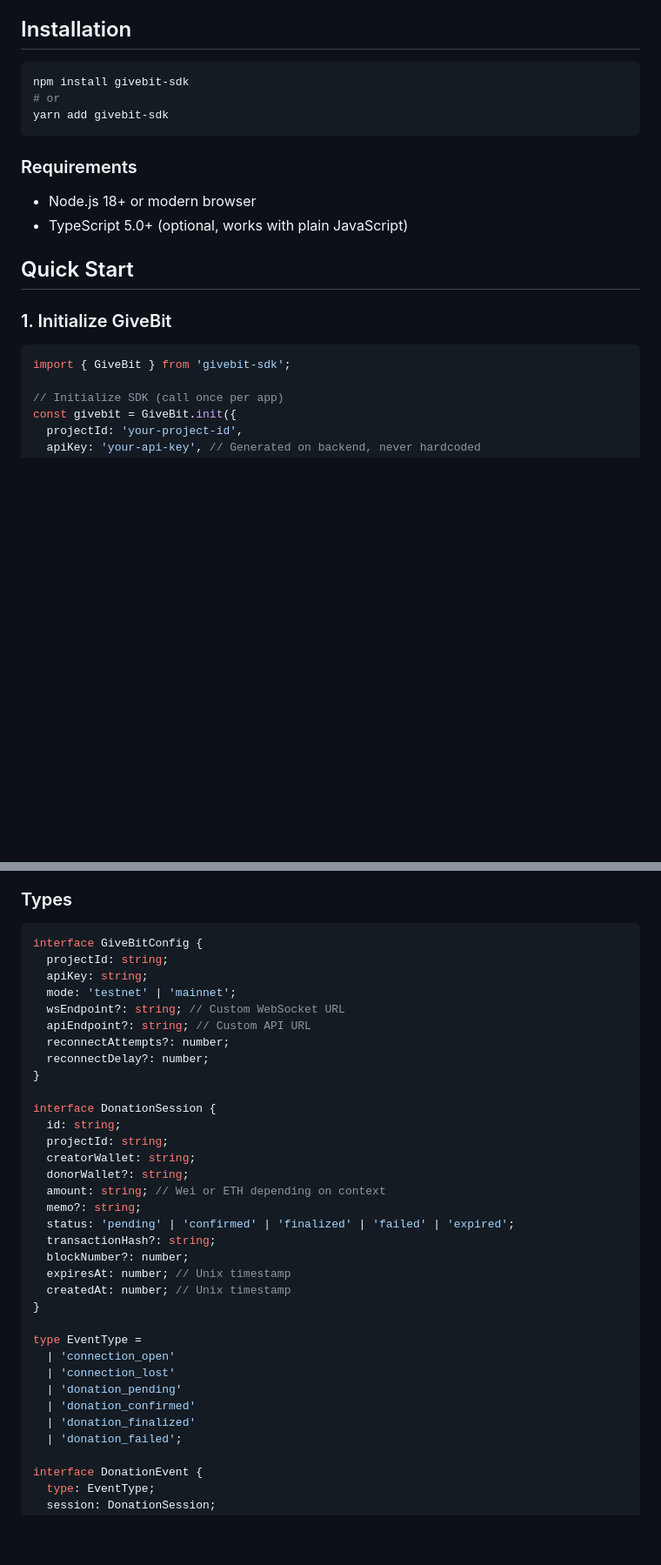
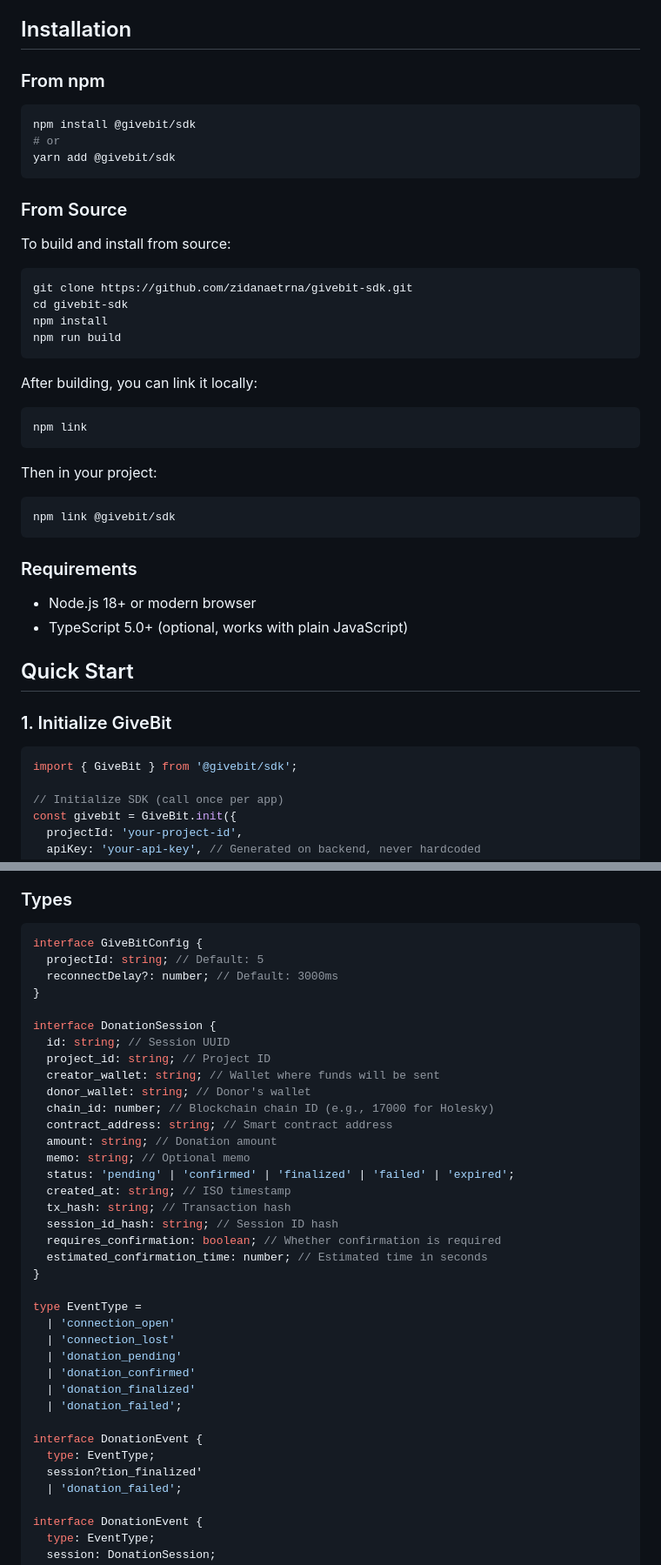
Before and after one commit to zidanaetrna/givebit-sdk, a Markdown page: README.md, 2 parts joined by grey strips. Shown at 87% size. Drawn GitHub-style; blank space fills up the shorter version.

Commit message:
update: readme now correctly written based on src/

````diff
--- a/README.md
+++ b/README.md
@@ -27,10 +27,35 @@
 
 ## Installation
 
+### From npm
+
 ```bash
-npm install givebit-sdk
+npm install @givebit/sdk
 # or
-yarn add givebit-sdk
+yarn add @givebit/sdk
+```
+
+### From Source
+
+To build and install from source:
+
+```bash
+git clone https://github.com/zidanaetrna/givebit-sdk.git
+cd givebit-sdk
+npm install
+npm run build
+```
+
+After building, you can link it locally:
+
+```bash
+npm link
+```
+
+Then in your project:
+
+```bash
+npm link @givebit/sdk
 ```
 
 ### Requirements
@@ -43,7 +68,7 @@ yarn add givebit-sdk
 ### 1. Initialize GiveBit
 
 ```typescript
-import { GiveBit } from 'givebit-sdk';
+import { GiveBit } from '@givebit/sdk';
 
 // Initialize SDK (call once per app)
 const givebit = GiveBit.init({
@@ -283,27 +313,25 @@ givebit.disconnect();
 
 ```typescript
 interface GiveBitConfig {
-  projectId: string;
-  apiKey: string;
-  mode: 'testnet' | 'mainnet';
-  wsEndpoint?: string; // Custom WebSocket URL
-  apiEndpoint?: string; // Custom API URL
-  reconnectAttempts?: number;
-  reconnectDelay?: number;
+  projectId: string; // Default: 5
+  reconnectDelay?: number; // Default: 3000ms
 }
 
 interface DonationSession {
-  id: string;
-  projectId: string;
-  creatorWallet: string;
-  donorWallet?: string;
-  amount: string; // Wei or ETH depending on context
-  memo?: string;
+  id: string; // Session UUID
+  project_id: string; // Project ID
+  creator_wallet: string; // Wallet where funds will be sent
+  donor_wallet: string; // Donor's wallet
+  chain_id: number; // Blockchain chain ID (e.g., 17000 for Holesky)
+  contract_address: string; // Smart contract address
+  amount: string; // Donation amount
+  memo: string; // Optional memo
   status: 'pending' | 'confirmed' | 'finalized' | 'failed' | 'expired';
-  transactionHash?: string;
-  blockNumber?: number;
-  expiresAt: number; // Unix timestamp
-  createdAt: number; // Unix timestamp
+  created_at: string; // ISO timestamp
+  tx_hash: string; // Transaction hash
+  session_id_hash: string; // Session ID hash
+  requires_confirmation: boolean; // Whether confirmation is required
+  estimated_confirmation_time: number; // Estimated time in seconds
 }
 
 type EventType =
@@ -312,6 +340,11 @@ type EventType =
   | 'donation_pending'
   | 'donation_confirmed'
   | 'donation_finalized'
+  | 'donation_failed';
+
+interface DonationEvent {
+  type: EventType;
+  session?tion_finalized'
   | 'donation_failed';
 
 interface DonationEvent {
````
Also changed, not shown: other parts of README.md (+35 -30 lines).
